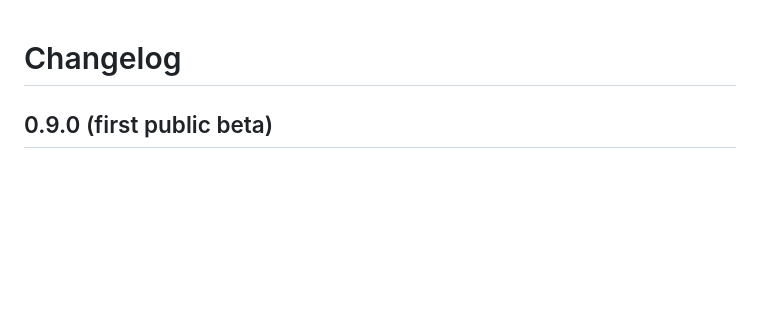
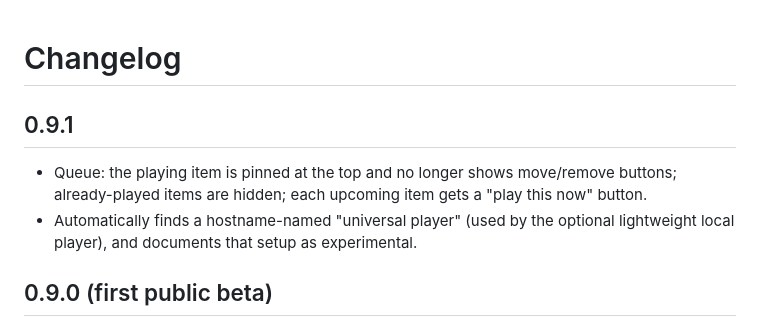
Before and after one commit to amlucent/omarchy-ma-bar, a Markdown page: CHANGELOG.md, the part around the change. Rendered like a GitHub page; blank space fills up the shorter version.

```diff
--- a/CHANGELOG.md
+++ b/CHANGELOG.md
@@ -1,4 +1,11 @@
 # Changelog
+
+## 0.9.1
+
+- Queue: the playing item is pinned at the top and no longer shows move/remove buttons;
+  already-played items are hidden; each upcoming item gets a "play this now" button.
+- Automatically finds a hostname-named "universal player" (used by the optional lightweight
+  local player), and documents that setup as experimental.
 
 ## 0.9.0 (first public beta)
 
```
Also changed, not shown: README.md (+4 -2 lines), docs/screenshots/queue.png, 2 other files.
